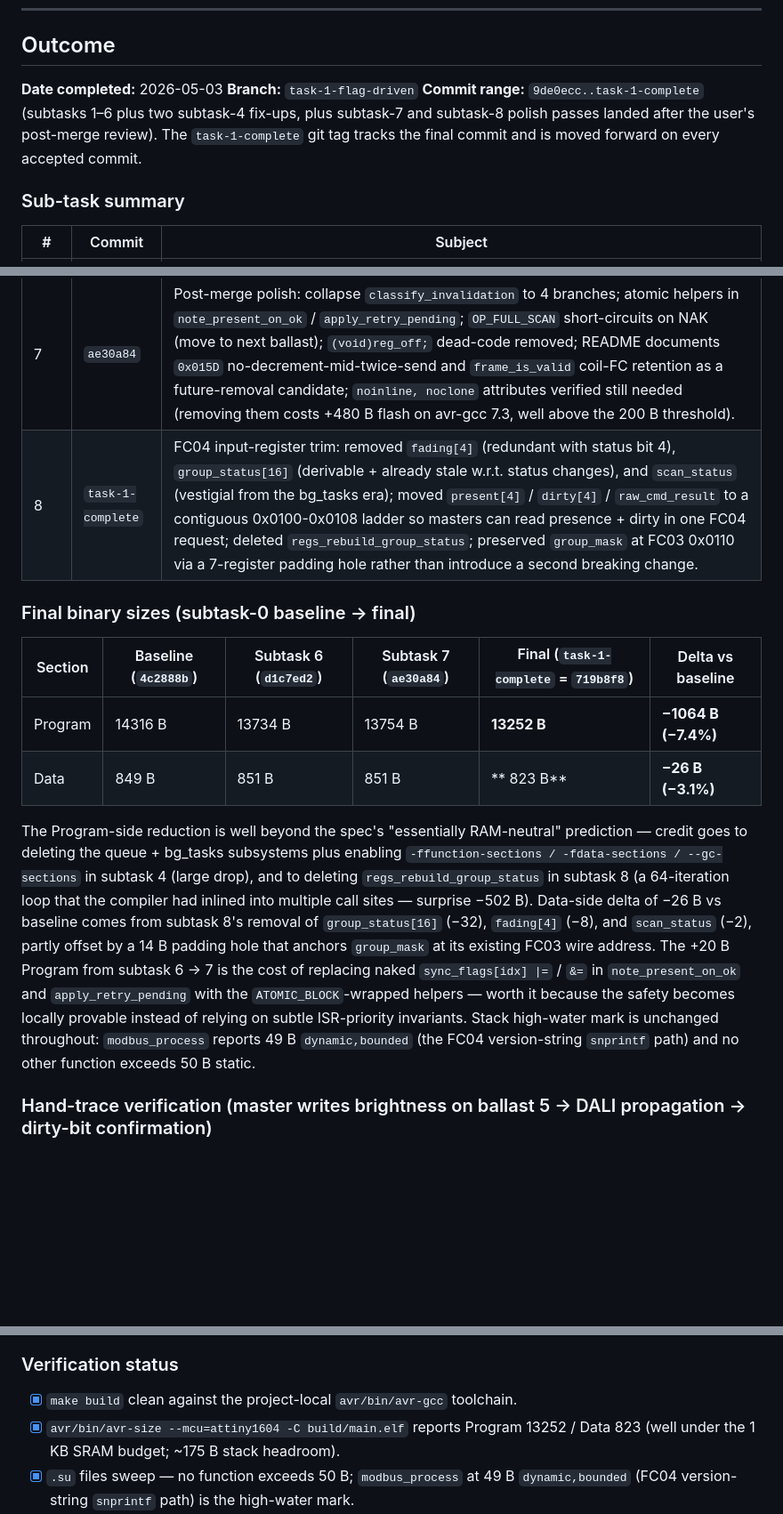
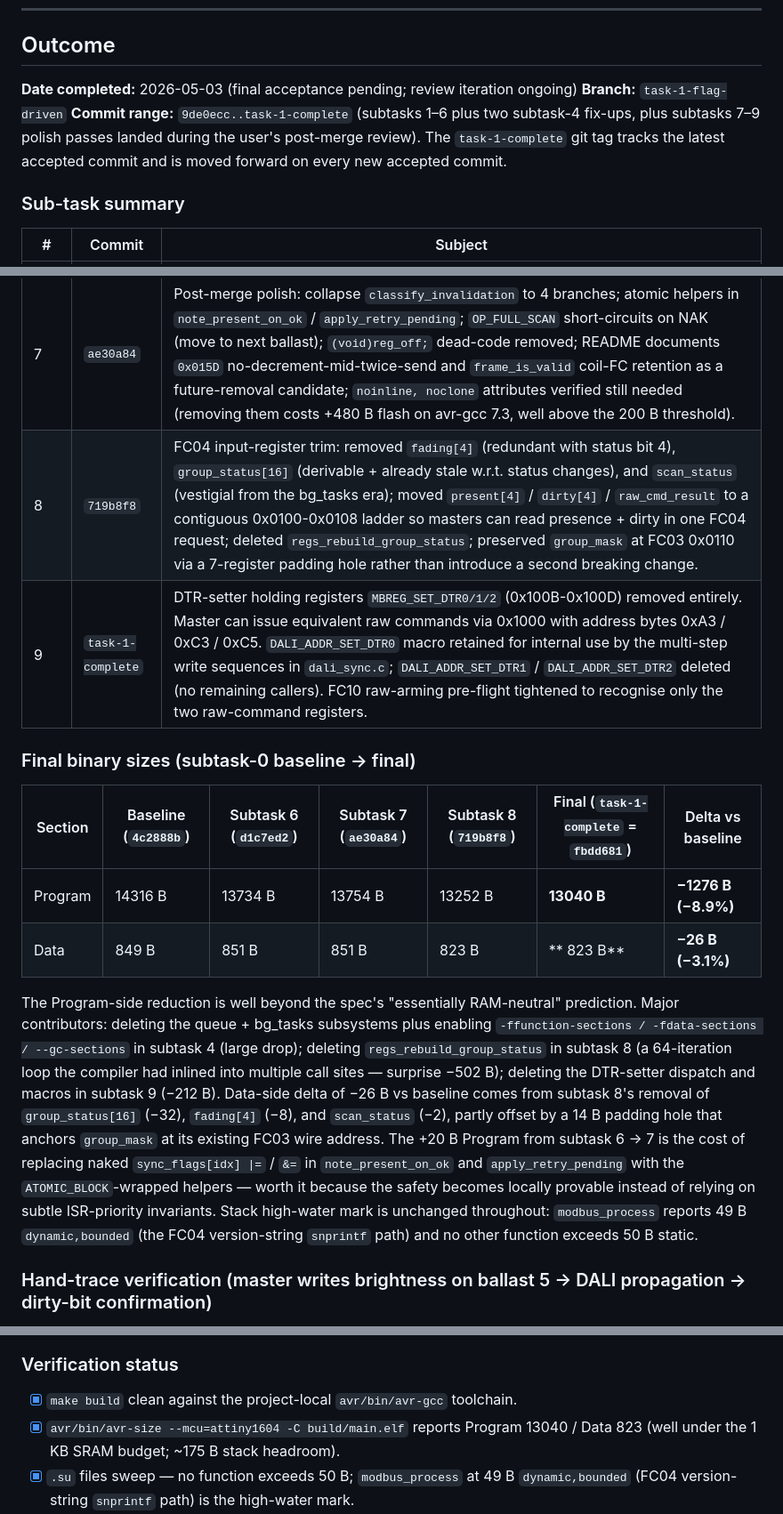
Before and after one commit to brucejcooper/TinyModbus, a Markdown page: tasks/done/1 - refactor to status instead of queue.md, 3 parts joined by grey strips. Shown at 89% size. Rendered like a GitHub page; blank space fills up the shorter version.

Commit message:
Outcome appendix: reflect subtask 9 + advance task-1-complete
Subtask 9 (fbdd681) removed MBREG_SET_DTR0/1/2 holding registers as
redundant convenience wrappers around the raw command channel.
Updates to the appendix:

- Sub-task summary table: subtask 8 row now 719b8f8 explicitly; new
  subtask 9 row covering the DTR-setter removal and the master
  migration path.
- Final binary sizes table: 5-column Baseline / Subtask 6 / 7 / 8 /
  Final.  Final at 13040 / 823 — net -1276 B Program (-8.9%) and
  -26 B Data (-3.1%) versus the pre-refactor baseline.  Subtask 9's
  -212 B Program contribution credited.
- Deviations from spec: added entry for subtask 9 framing it as a
  user-driven simplification past what the spec explicitly preserved
  (the spec kept DTR setters as control regs).
- Verification status: size line updated to 13040 / 823.
- Date completed line: clarified that final user acceptance is still
  pending; the appendix is updated as additional polish lands.

Tag move (separate from this commit) advances task-1-complete to HEAD.

Co-Authored-By: Claude Opus 4.7 <noreply@anthropic.com>

```diff
--- a/tasks/done/1 - refactor to status instead of queue.md
+++ b/tasks/done/1 - refactor to status instead of queue.md
@@ -501,9 +501,9 @@ If during implementation any of the following come up, raise them rather than pi
 
 ## Outcome
 
-**Date completed:** 2026-05-03
+**Date completed:** 2026-05-03 (final acceptance pending; review iteration ongoing)
 **Branch:** `task-1-flag-driven`
-**Commit range:** `9de0ecc..task-1-complete` (subtasks 1–6 plus two subtask-4 fix-ups, plus subtask-7 and subtask-8 polish passes landed after the user's post-merge review). The `task-1-complete` git tag tracks the final commit and is moved forward on every accepted commit.
+**Commit range:** `9de0ecc..task-1-complete` (subtasks 1–6 plus two subtask-4 fix-ups, plus subtasks 7–9 polish passes landed during the user's post-merge review). The `task-1-complete` git tag tracks the latest accepted commit and is moved forward on every new accepted commit.
 
 ### Sub-task summary
 
@@ -518,16 +518,17 @@ If during implementation any of the following come up, raise them rather than pi
 | 5 | `e83688d` | Physical deletion of `cmd_queue.{c,h}` and `bg_tasks.{c,h}`. Coil FCs (FC01/05/0F) and action holding regs (0x1002–0x100A) retired with `ILLEGAL_FUNCTION` / `ILLEGAL_ADDRESS` replies. `dali_result_received` rename. |
 | 6 | `d1c7ed2` | Final README pass, verification, hand-trace, task move to `done/`. |
 | 7 | `ae30a84` | Post-merge polish: collapse `classify_invalidation` to 4 branches; atomic helpers in `note_present_on_ok` / `apply_retry_pending`; `OP_FULL_SCAN` short-circuits on NAK (move to next ballast); `(void)reg_off;` dead-code removed; README documents `0x015D` no-decrement-mid-twice-send and `frame_is_valid` coil-FC retention as a future-removal candidate; `noinline, noclone` attributes verified still needed (removing them costs +480 B flash on avr-gcc 7.3, well above the 200 B threshold). |
-| 8 | `task-1-complete` | FC04 input-register trim: removed `fading[4]` (redundant with status bit 4), `group_status[16]` (derivable + already stale w.r.t. status changes), and `scan_status` (vestigial from the bg_tasks era); moved `present[4]` / `dirty[4]` / `raw_cmd_result` to a contiguous 0x0100-0x0108 ladder so masters can read presence + dirty in one FC04 request; deleted `regs_rebuild_group_status`; preserved `group_mask` at FC03 0x0110 via a 7-register padding hole rather than introduce a second breaking change. |
+| 8 | `719b8f8` | FC04 input-register trim: removed `fading[4]` (redundant with status bit 4), `group_status[16]` (derivable + already stale w.r.t. status changes), and `scan_status` (vestigial from the bg_tasks era); moved `present[4]` / `dirty[4]` / `raw_cmd_result` to a contiguous 0x0100-0x0108 ladder so masters can read presence + dirty in one FC04 request; deleted `regs_rebuild_group_status`; preserved `group_mask` at FC03 0x0110 via a 7-register padding hole rather than introduce a second breaking change. |
+| 9 | `task-1-complete` | DTR-setter holding registers `MBREG_SET_DTR0/1/2` (0x100B-0x100D) removed entirely. Master can issue equivalent raw commands via 0x1000 with address bytes 0xA3 / 0xC3 / 0xC5. `DALI_ADDR_SET_DTR0` macro retained for internal use by the multi-step write sequences in `dali_sync.c`; `DALI_ADDR_SET_DTR1` / `DALI_ADDR_SET_DTR2` deleted (no remaining callers). FC10 raw-arming pre-flight tightened to recognise only the two raw-command registers. |
 
 ### Final binary sizes (subtask-0 baseline → final)
 
-| Section | Baseline (`4c2888b`) | Subtask 6 (`d1c7ed2`) | Subtask 7 (`ae30a84`) | Final (`task-1-complete` = `719b8f8`) | Delta vs baseline |
-|---------|---------------------|------------------------|------------------------|-----------------------------------------|-------------------|
-| Program | 14316 B | 13734 B | 13754 B | **13252 B** | **−1064 B (−7.4%)** |
-| Data    |   849 B |   851 B |   851 B | **  823 B** | **−26 B (−3.1%)** |
+| Section | Baseline (`4c2888b`) | Subtask 6 (`d1c7ed2`) | Subtask 7 (`ae30a84`) | Subtask 8 (`719b8f8`) | Final (`task-1-complete` = `fbdd681`) | Delta vs baseline |
+|---------|---------------------|------------------------|------------------------|------------------------|-----------------------------------------|-------------------|
+| Program | 14316 B | 13734 B | 13754 B | 13252 B | **13040 B** | **−1276 B (−8.9%)** |
+| Data    |   849 B |   851 B |   851 B |   823 B | **  823 B** | **−26 B (−3.1%)** |
 
-The Program-side reduction is well beyond the spec's "essentially RAM-neutral" prediction — credit goes to deleting the queue + bg_tasks subsystems plus enabling `-ffunction-sections / -fdata-sections / --gc-sections` in subtask 4 (large drop), and to deleting `regs_rebuild_group_status` in subtask 8 (a 64-iteration loop that the compiler had inlined into multiple call sites — surprise −502 B). Data-side delta of −26 B vs baseline comes from subtask 8's removal of `group_status[16]` (−32), `fading[4]` (−8), and `scan_status` (−2), partly offset by a 14 B padding hole that anchors `group_mask` at its existing FC03 wire address. The +20 B Program from subtask 6 → 7 is the cost of replacing naked `sync_flags[idx] |=` / `&=` in `note_present_on_ok` and `apply_retry_pending` with the `ATOMIC_BLOCK`-wrapped helpers — worth it because the safety becomes locally provable instead of relying on subtle ISR-priority invariants. Stack high-water mark is unchanged throughout: `modbus_process` reports 49 B `dynamic,bounded` (the FC04 version-string `snprintf` path) and no other function exceeds 50 B static.
+The Program-side reduction is well beyond the spec's "essentially RAM-neutral" prediction. Major contributors: deleting the queue + bg_tasks subsystems plus enabling `-ffunction-sections / -fdata-sections / --gc-sections` in subtask 4 (large drop); deleting `regs_rebuild_group_status` in subtask 8 (a 64-iteration loop the compiler had inlined into multiple call sites — surprise −502 B); deleting the DTR-setter dispatch and macros in subtask 9 (−212 B). Data-side delta of −26 B vs baseline comes from subtask 8's removal of `group_status[16]` (−32), `fading[4]` (−8), and `scan_status` (−2), partly offset by a 14 B padding hole that anchors `group_mask` at its existing FC03 wire address. The +20 B Program from subtask 6 → 7 is the cost of replacing naked `sync_flags[idx] |=` / `&=` in `note_present_on_ok` and `apply_retry_pending` with the `ATOMIC_BLOCK`-wrapped helpers — worth it because the safety becomes locally provable instead of relying on subtle ISR-priority invariants. Stack high-water mark is unchanged throughout: `modbus_process` reports 49 B `dynamic,bounded` (the FC04 version-string `snprintf` path) and no other function exceeds 50 B static.
 
 ### Hand-trace verification (master writes brightness on ballast 5 → DALI propagation → dirty-bit confirmation)
 
@@ -574,7 +576,7 @@ Atomicity: the PIT ISR firing during this sequence and setting `SYNC_READ_LEVEL`
 ### Verification status
 
 - [x] `make build` clean against the project-local `avr/bin/avr-gcc` toolchain.
-- [x] `avr/bin/avr-size --mcu=attiny1604 -C build/main.elf` reports Program 13252 / Data 823 (well under the 1 KB SRAM budget; ~175 B stack headroom).
+- [x] `avr/bin/avr-size --mcu=attiny1604 -C build/main.elf` reports Program 13040 / Data 823 (well under the 1 KB SRAM budget; ~175 B stack headroom).
 - [x] `.su` files sweep — no function exceeds 50 B; `modbus_process` at 49 B `dynamic,bounded` (FC04 version-string `snprintf` path) is the high-water mark.
 - [x] Hand-trace from FC06 brightness write → DAPC dispatch → dirty-bit confirmation walked end-to-end against the actual code.
 - [x] README integrated final pass: function-code table FC03/04/06/10 only; coils section retired; per-ballast banks documented under FC03 (writable); 0x015D encoding accurate to implementation; Fade Tracking restructured around the flag-driven model; RESCAN_INTERVAL semantic redefined; Known Limitations pruned of fixed entries (group readback, set_dtr0 race, bus duty cycle during scan, double-fire receive timeout) and augmented with refactor-specific entries; new "Behavioural Changes" subsection lists every wire-protocol-visible breaking change; new "Architectural Model" top-level section gives the one-paragraph orientation.
```
Also changed, not shown: other parts of tasks/done/1 - refactor to status instead of queue.md (+1 -0 lines).
